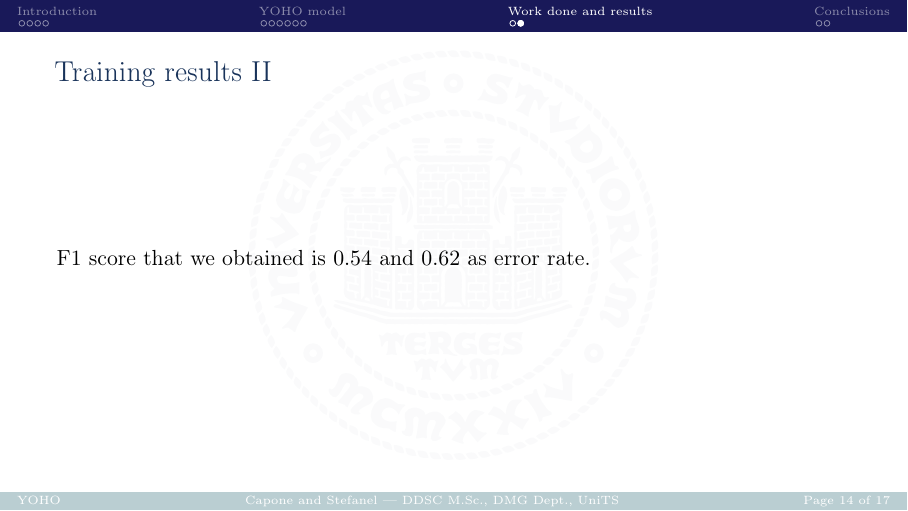
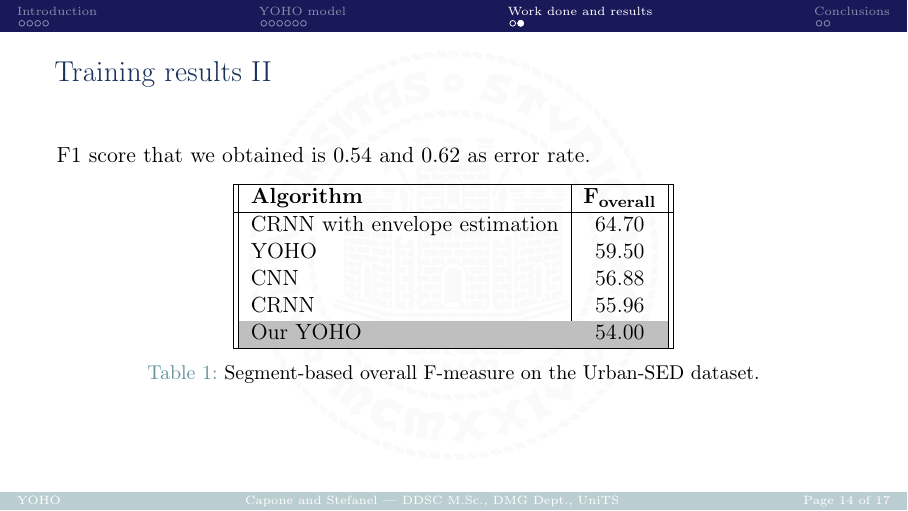
Before and after one commit to enstit/YOHO24, LaTeX slides (reports/main.tex, which reads reports/contents/body.tex): page 14 of 17. The pictures show the PDF file reports/main.pdf that the author committed with the source.

Commit message:
docs: Add table for algorithms comparison

```diff
--- a/reports/contents/body.tex
+++ b/reports/contents/body.tex
@@ -164,6 +164,24 @@ options:
 
 		F1 score that we obtained is \SI{0.54}{} and \SI{0.62}{} as error rate.
 
+		\begin{table}[h!]
+    \centering
+    \begin{tabular}{||l|c||}
+        \hline
+        \textbf{Algorithm} & \textbf{F\textsubscript{overall}} \\
+        \hline
+        CRNN with envelope estimation & 64.70 \\
+        YOHO & 59.50 \\
+        CNN & 56.88 \\
+        CRNN & 55.96 \\
+        \rowcolor{lightgray}
+        Our YOHO & 54.00 \\
+        \hline
+    \end{tabular}
+    \caption{Segment-based overall F-measure on the Urban-SED dataset.}
+    \label{tab:performance}
+\end{table}
+
 		\pagebreak
 
 		\begin{itemize}
```
Also changed, not shown: reports/main.tex (+3 -0 lines), reports/main.pdf.
